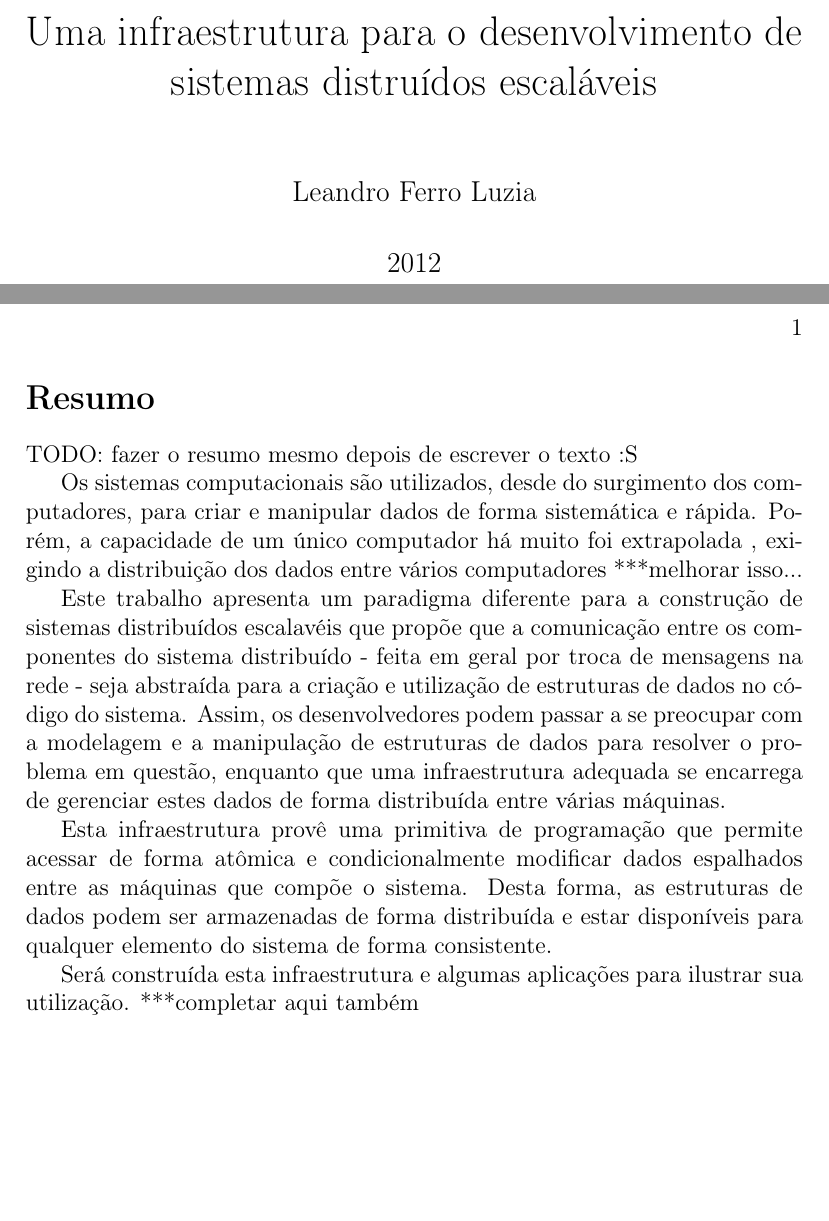
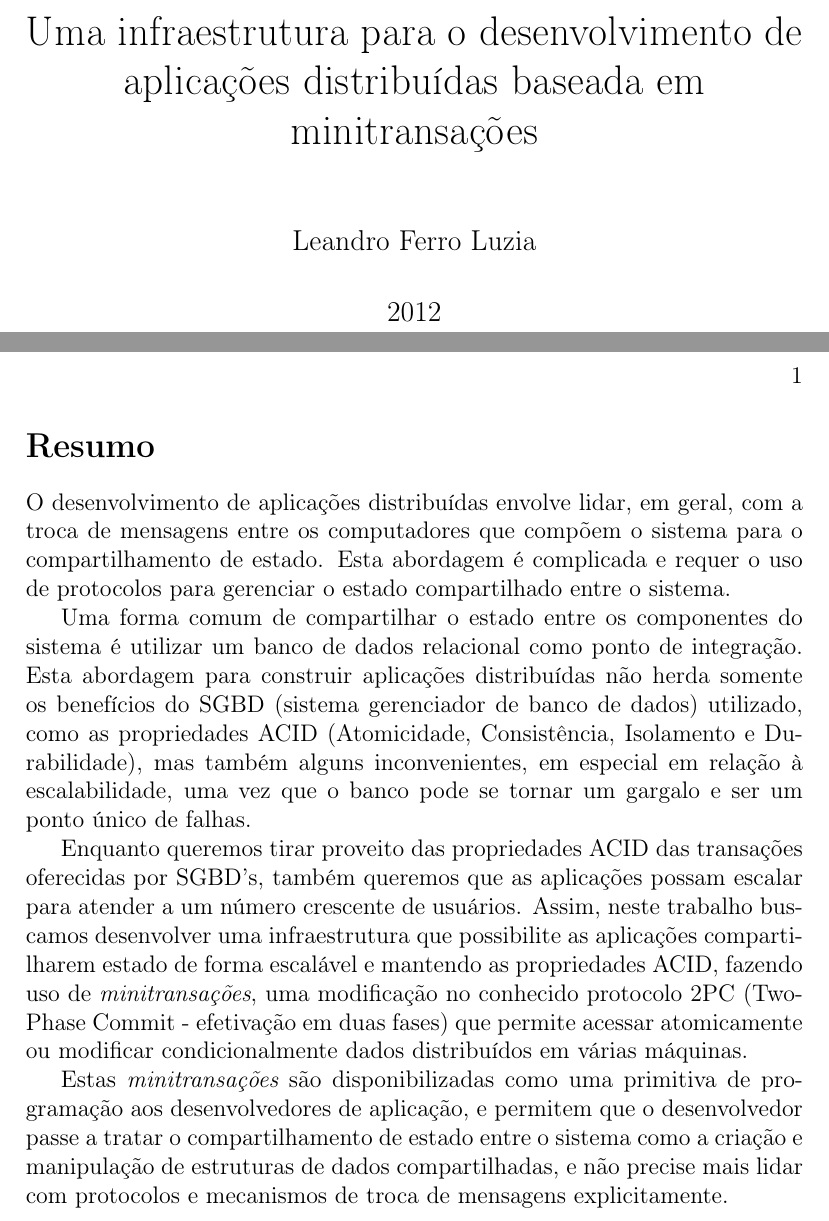
Before and after one commit to leandroferro/mestrado, a LaTeX document (textos/qualificacao.tex): two parts of pages 1 and 2 of 11, joined at a grey line, cut so that both start at the same text, the shorter picture padded with empty space. Compiled offline with pdfLaTeX.

Commit message:
Novo resumo, baseado na ideia que o professor deu

```diff
--- a/textos/qualificacao.tex
+++ b/textos/qualificacao.tex
@@ -3,7 +3,7 @@
 \usepackage[utf8]{inputenc}
 \usepackage[T1]{fontenc}
 \usepackage{latexsym}
-\title{Uma infraestrutura para o desenvolvimento de sistemas distruídos escaláveis}
+\title{Uma infraestrutura para o desenvolvimento de aplicações distribuídas baseada em minitransações}
 \author{Leandro Ferro Luzia}
 \date{2012}
 
@@ -11,15 +11,13 @@
 \pagestyle{headings}
 \maketitle
 \section*{Resumo}
-TODO: fazer o resumo mesmo depois de escrever o texto :S
+O desenvolvimento de aplicações distribuídas envolve lidar, em geral, com a troca de mensagens entre os computadores que compõem o sistema para o compartilhamento de estado. Esta abordagem é complicada e requer o uso de protocolos para gerenciar o estado compartilhado entre o sistema.
 
-Os sistemas computacionais são utilizados, desde do surgimento dos computadores, para criar e manipular dados de forma sistemática e rápida. Porém, a capacidade de um único computador há muito foi extrapolada , exigindo a distribuição dos dados entre vários computadores ***melhorar isso...
+Uma forma comum de compartilhar o estado entre os componentes do sistema é utilizar um banco de dados relacional como ponto de integração. Esta abordagem para construir aplicações distribuídas não herda somente os benefícios do SGBD (sistema gerenciador de banco de dados) utilizado, como as propriedades ACID (Atomicidade, Consistência, Isolamento e Durabilidade), mas também alguns inconvenientes, em especial em relação à escalabilidade, uma vez que o banco pode se tornar um gargalo e ser um ponto único de falhas.
 
-Este trabalho apresenta um paradigma diferente para a construção de sistemas distribuídos escalavéis que propõe que a comunicação entre os componentes do sistema distribuído - feita em geral por troca de mensagens na rede - seja abstraída para a criação e utilização de estruturas de dados no código do sistema. Assim, os desenvolvedores podem passar a se preocupar com a modelagem e a manipulação de estruturas de dados para resolver o problema em questão, enquanto que uma infraestrutura adequada se encarrega de gerenciar estes dados de forma distribuída entre várias máquinas.
+Enquanto queremos tirar proveito das propriedades ACID das transações oferecidas por SGBD's, também queremos que as aplicações possam escalar para atender a um número crescente de usuários. Assim, neste trabalho buscamos desenvolver uma infraestrutura que possibilite as aplicações compartilharem estado de forma escalável e mantendo as propriedades ACID, fazendo uso de {\em minitransações}, uma modificação no conhecido protocolo 2PC (Two-Phase Commit - efetivação em duas fases) que permite acessar atomicamente ou modificar condicionalmente dados distribuídos em várias máquinas.
 
-Esta infraestrutura provê uma primitiva de programação que permite acessar de forma atômica e condicionalmente modificar dados espalhados entre as máquinas que compõe o sistema. Desta forma, as estruturas de dados podem ser armazenadas de forma distribuída e estar disponíveis para qualquer elemento do sistema de forma consistente.
-
-Será construída esta infraestrutura e algumas aplicações para ilustrar sua utilização. ***completar aqui também
+Estas {\em minitransações} são disponibilizadas como uma primitiva de programação aos desenvolvedores de aplicação, e permitem que o desenvolvedor passe a tratar o compartilhamento de estado entre o sistema como a criação e manipulação de estruturas de dados compartilhadas, e não precise mais lidar com protocolos e mecanismos de troca de mensagens explicitamente.
 \tableofcontents
 \listoftables
 \listoffigures
```
